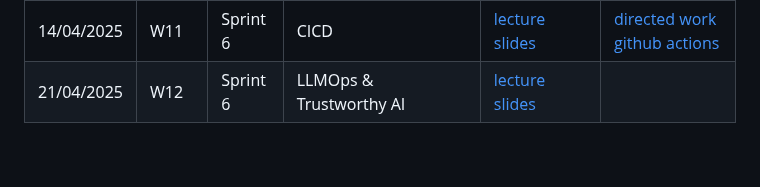
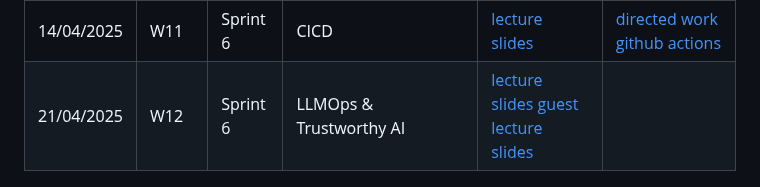
Before and after one commit to ThomasVrancken/info9023-mlops, a Markdown page: README.md, the part around the change. GitHub-like rendering; blank space fills up the shorter version.

```diff
--- a/README.md
+++ b/README.md
@@ -34,7 +34,7 @@ Note that links to the lecture and labs slides will always be provided shortly b
 | 31/03/2025 | W9  | Sprint 5 | ML Pipeline | [lecture slides](lectures/09_model_pipeline.pdf) | [directed work vertex pipeline](directed_work/04_vertex) |
 | 07/04/2025 | W10 | Sprint 5 | Monitoring & dashboarding | [lecture slides](lectures/10_monitoring_and_dashboarding.pdf) | [directed work streamlit](directed_work/05_streamlit) |
 | 14/04/2025 | W11 | Sprint 6 | CICD | [lecture slides](lectures/11_cicd.pdf) | [directed work github actions](directed_work/06_github_actions) |
-| 21/04/2025 | W12 | Sprint 6 | LLMOps & Trustworthy AI | [lecture slides](lectures/12_llmops_and_trusworthy_ai.pdf) |
+| 21/04/2025 | W12 | Sprint 6 | LLMOps & Trustworthy AI | [lecture slides](lectures/12_llmops_and_trusworthy_ai.pdf) [guest lecture slides](lectures/12_guest_lecture_llmops_sagacify.pdf)|
 
 ![Topics overview](figures/classes_overview.png)
 
```
